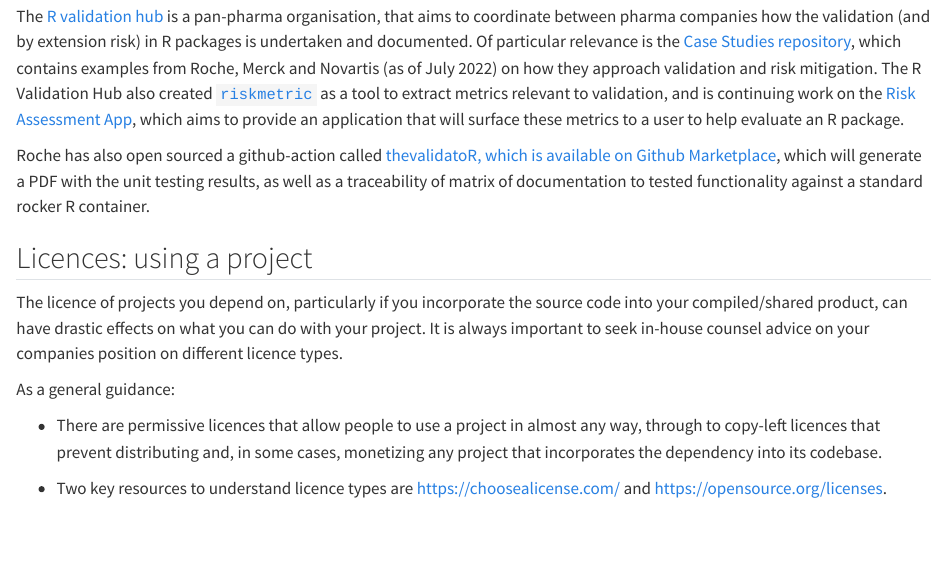
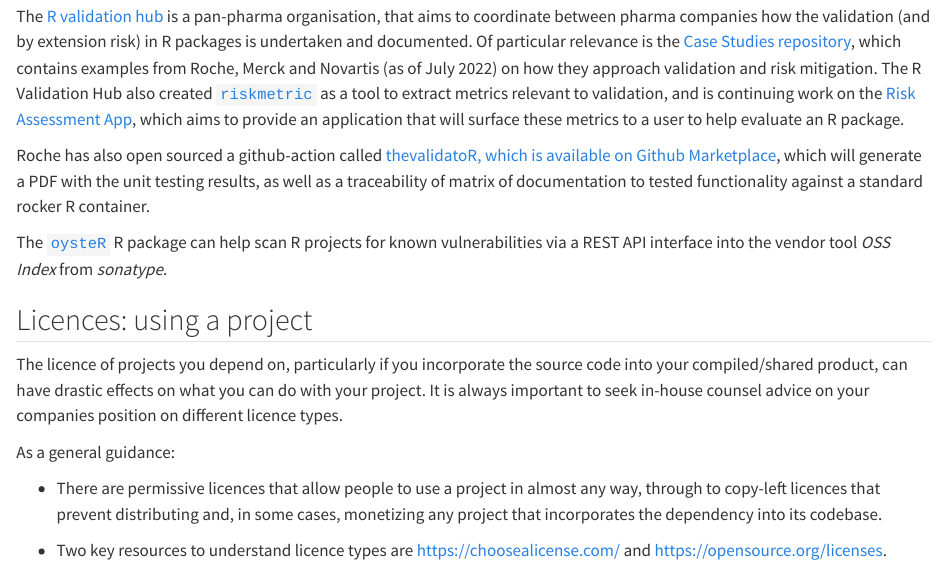
Before and after one commit to phuse-org/E2E-OS-Guidance, a Quarto document (using.qmd): the page in a window 1100 px wide, from 3550 px down. Rendered offline with R 4.5, knitr and Pandoc in place of Quarto, with nearby package versions.

Commit message:
add oysteR

```diff
--- a/using.qmd
+++ b/using.qmd
@@ -75,6 +75,8 @@
 
 Roche has also open sourced a github-action called [thevalidatoR, which is available on Github Marketplace](https://github.com/marketplace/actions/r-package-validation-report), which will generate a PDF with the unit testing results, as well as a traceability of matrix of documentation to tested functionality against a standard rocker R container.
 
+The [`oysteR`](https://github.com/sonatype-nexus-community/oysteR) R package can help scan R projects for known vulnerabilities via a REST API interface into the vendor tool _OSS Index_ from _sonatype_.
+
 ## Licences: using a project
 
 The licence of projects you depend on, particularly if you incorporate the source code into your compiled/shared product, can have drastic effects on what you can do with your project. It is always important to seek in-house counsel advice on your companies position on different licence types.
```
